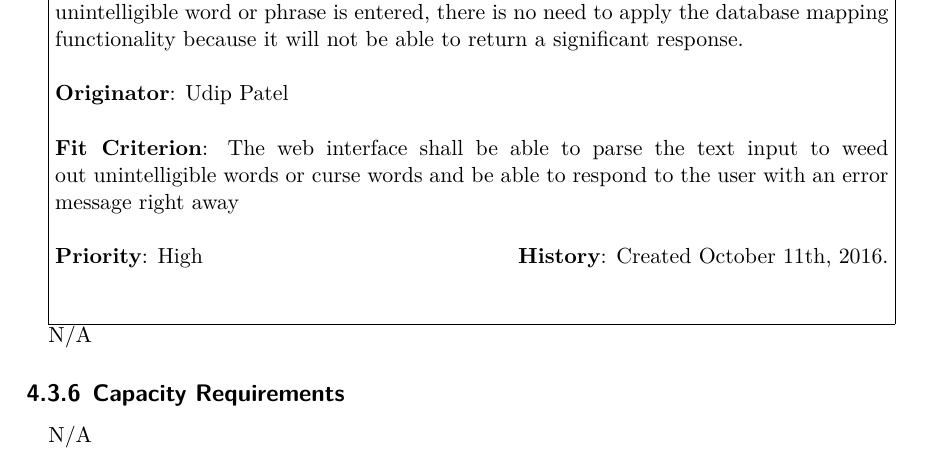
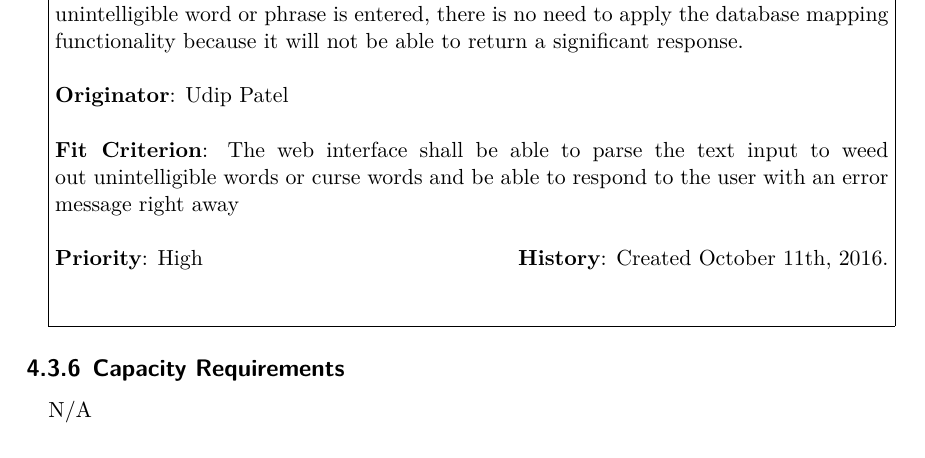
Before and after one commit to dukebw/cs-4zp6-abjud, a LaTeX thesis (Docs/src/SoftwareRequirementsSpecification.tex): part of page 34 of 44, cut so that both start at the same text. Compiled offline with XeLaTeX.

Commit message:
whitespace change

```diff
--- a/Docs/src/SoftwareRequirementsSpecification.tex
+++ b/Docs/src/SoftwareRequirementsSpecification.tex
@@ -1034,9 +1035,6 @@ As of Revision 0, there are no safety critical requirements. Both of the interfa
 {The web interface shall be able to parse the text input to weed out unintelligible words or curse words and be able to respond to the user with an error message right away }
 {High}
 {Created October 11th, 2016.}
-
-
-N/A
 
 \subsection{Capacity Requirements}
 
```
Also changed, not shown: Docs/SoftwareRequirementsSpecification.pdf, Docs/src/SoftwareRequirementsSpecification.tex (1 more changed lines).
